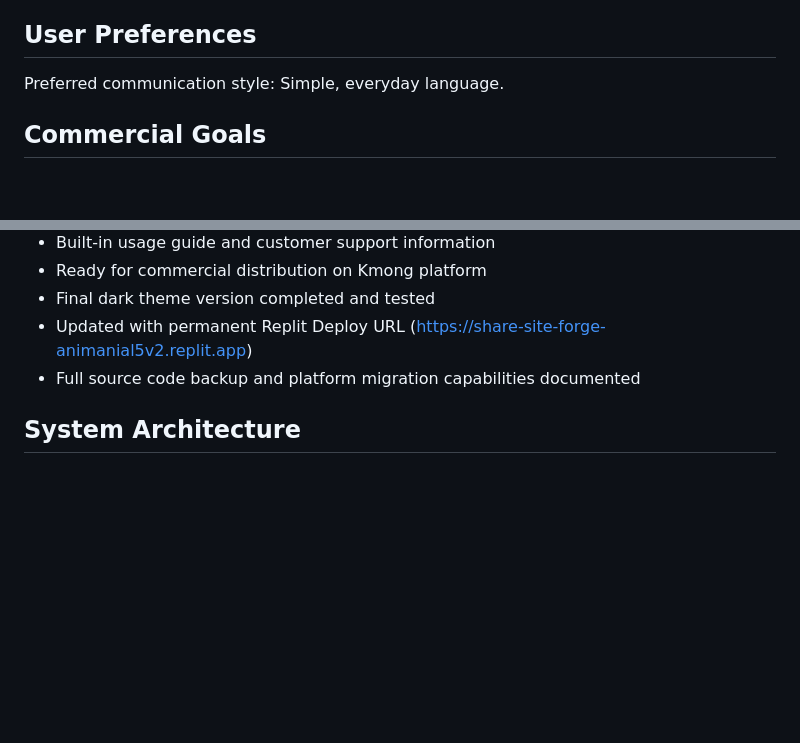
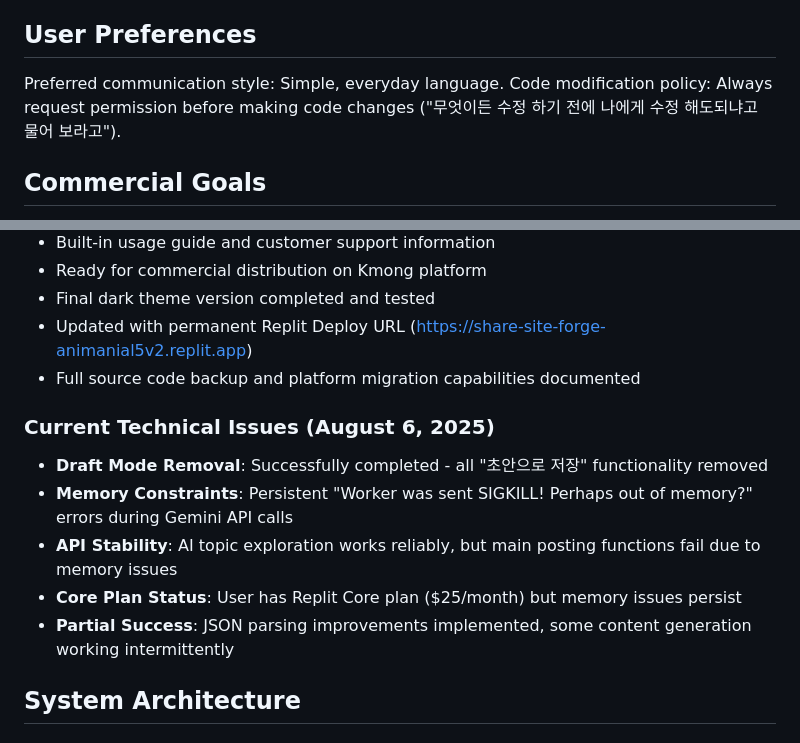
Before and after one commit to animanial5v2-cloud/youtube-auto-blogger, a Markdown page: replit.md, 2 parts joined by grey strips. GitHub-like rendering; blank space fills up the shorter version.

Commit message:
Remove draft saving functionality and address memory issues
Remove "Save as Draft" feature and document persistent "Worker was sent SIGKILL!" errors related to Gemini API calls and memory constraints, affecting posting functions.

Replit-Commit-Author: Agent
Replit-Commit-Session-Id: 6afc7b2e-e26a-4d80-be24-80005b4bfc72
Replit-Commit-Checkpoint-Type: full_checkpoint
Replit-Commit-Screenshot-Url: https://storage.googleapis.com/screenshot-production-us-central1/a29c9aae-a815-4ca1-ab77-1a3014b50f24/6afc7b2e-e26a-4d80-be24-80005b4bfc72/R5bD3u0

```diff
--- a/replit.md
+++ b/replit.md
@@ -7,6 +7,7 @@ AI Blogging Studio is a comprehensive web application that automates blog conten
 ## User Preferences
 
 Preferred communication style: Simple, everyday language.
+Code modification policy: Always request permission before making code changes ("무엇이든 수정 하기 전에 나에게 수정 해도되냐고 물어 보라고").
 
 ## Commercial Goals
 
@@ -29,6 +30,13 @@ The user plans to sell this AI Auto-Blogging Studio on Kmong (Korean freelance p
 - Final dark theme version completed and tested
 - Updated with permanent Replit Deploy URL (https://share-site-forge-animanial5v2.replit.app)
 - Full source code backup and platform migration capabilities documented
+
+### Current Technical Issues (August 6, 2025)
+- **Draft Mode Removal**: Successfully completed - all "초안으로 저장" functionality removed
+- **Memory Constraints**: Persistent "Worker was sent SIGKILL! Perhaps out of memory?" errors during Gemini API calls
+- **API Stability**: AI topic exploration works reliably, but main posting functions fail due to memory issues
+- **Core Plan Status**: User has Replit Core plan ($25/month) but memory issues persist
+- **Partial Success**: JSON parsing improvements implemented, some content generation working intermittently
 
 ## System Architecture
 
```
